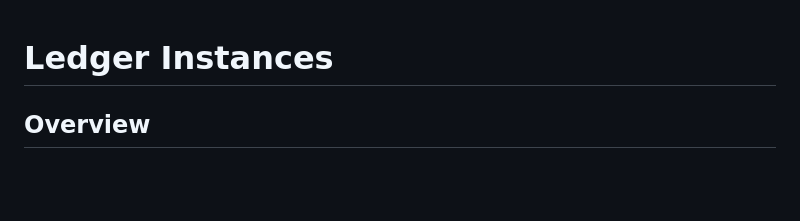
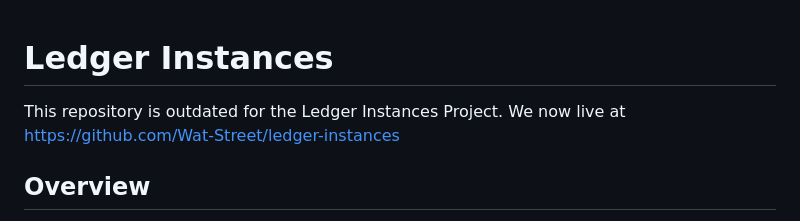
Before and after one commit to Wat-Street/money-making, a Markdown page: projects/ledger/README.md, the part around the change. Rendered like a GitHub page; blank space fills up the shorter version.

```diff
--- a/projects/ledger/README.md
+++ b/projects/ledger/README.md
@@ -1,4 +1,6 @@
 # Ledger Instances
+
+This repository is outdated for the Ledger Instances Project. We now live at https://github.com/Wat-Street/ledger-instances
 
 ## Overview
 Ledger instances allow the ML team to forward-test their algorithms. An API and database are hosted on the PC that allows members to create instances of Ledgers and tie specific algorithms to trade on them.
```
